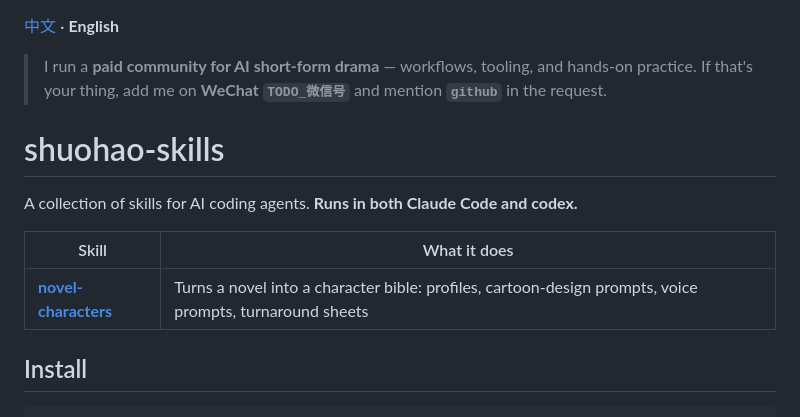
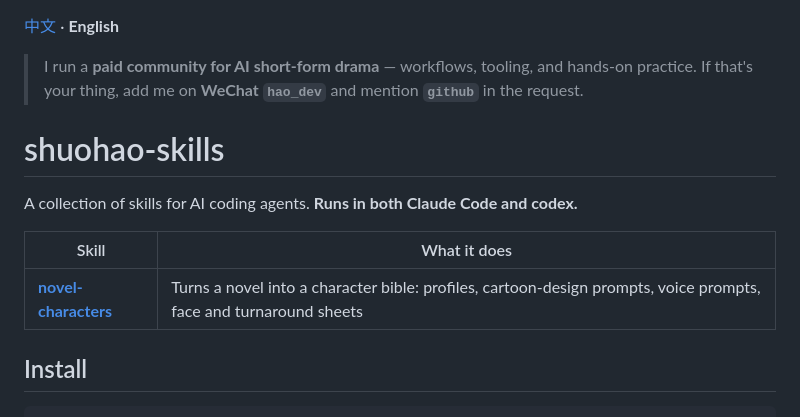
Before and after one commit to HetianVision/novel-to-short-drama, a Markdown page: README.en.md, the part around the change. Drawn GitHub-style.

```diff
--- a/README.en.md
+++ b/README.en.md
@@ -1,7 +1,7 @@
 [中文](README.md) · **English**
 
 > I run a **paid community for AI short-form drama** — workflows, tooling, and hands-on practice.
-> If that's your thing, add me on **WeChat `TODO_微信号`** and mention **`github`** in the request.
+> If that's your thing, add me on **WeChat `hao_dev`** and mention **`github`** in the request.
 
 # shuohao-skills
 
@@ -9,7 +9,7 @@ A collection of skills for AI coding agents. **Runs in both Claude Code and code
 
 | Skill | What it does |
 | --- | --- |
-| [**novel-characters**](skills/novel-characters/README.en.md) | Turns a novel into a character bible: profiles, cartoon-design prompts, voice prompts, turnaround sheets |
+| [**novel-characters**](skills/novel-characters/README.en.md) | Turns a novel into a character bible: profiles, cartoon-design prompts, voice prompts, face and turnaround sheets |
 
 ## Install
 
```
Also changed, not shown: README.md (+2 -2 lines).
